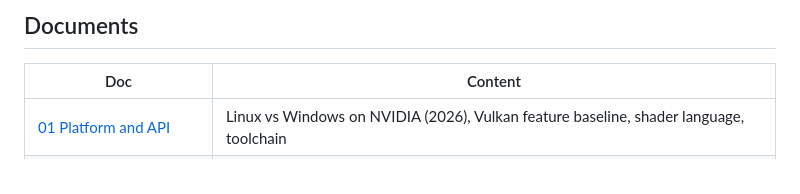
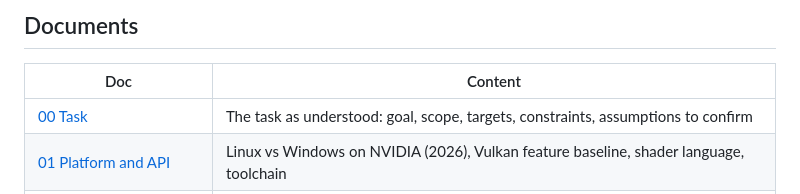
Before and after one commit to pavlo-alkhimov/vegetation-renderer, a Markdown page: README.md, the part around the change. GitHub-like rendering.

Commit message:
Add task description as understood
Co-Authored-By: Claude Opus 5.5 <noreply@anthropic.com>
Claude-Session: https://claude.ai/code/session_01H8wpoPw7mENQxfbGFm2VVD

```diff
--- a/README.md
+++ b/README.md
@@ -54,6 +54,7 @@ Shipping "4K60" titles render ~1080p–1440p internally and upscale, so the prac
 
 | Doc | Content |
 |-----|---------|
+| [00 Task](docs/00-task.md) | The task as understood: goal, scope, targets, constraints, assumptions to confirm |
 | [01 Platform and API](docs/01-platform-and-api.md) | Linux vs Windows on NVIDIA (2026), Vulkan feature baseline, shader language, toolchain |
 | [02 Architecture](docs/02-architecture.md) | Subsystems, threads, frame timeline, memory, game ↔ renderer data contract, code conventions |
 | [03 Hardware mapping](docs/03-hardware-mapping.md) | RTX 4060 numbers, GPU ms budget, VRAM budget, queues, occupancy rules, CPU mapping |
```
Also changed, not shown: docs/00-task.md (added, +57 -0 lines).
